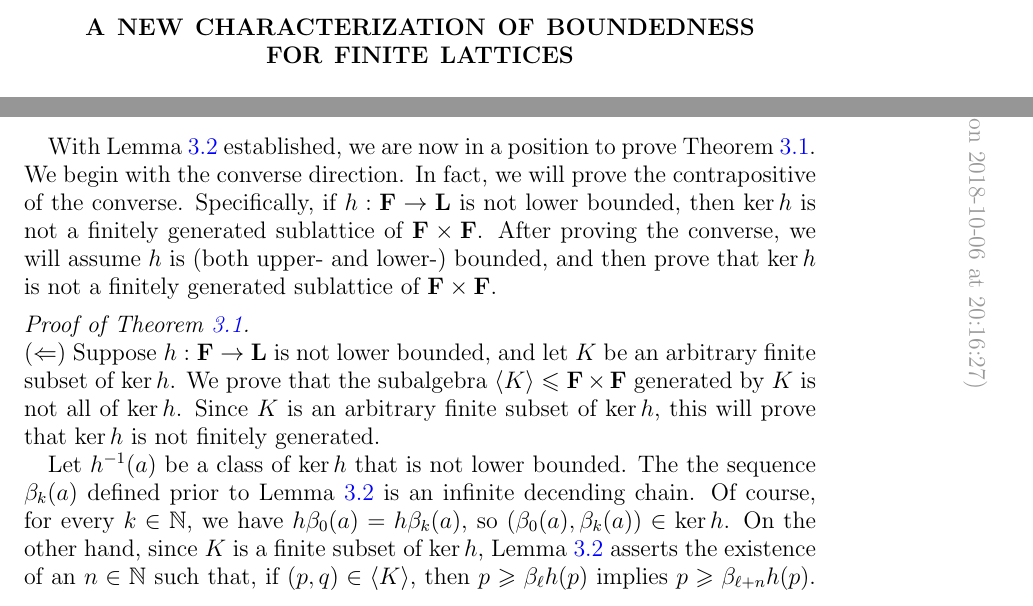
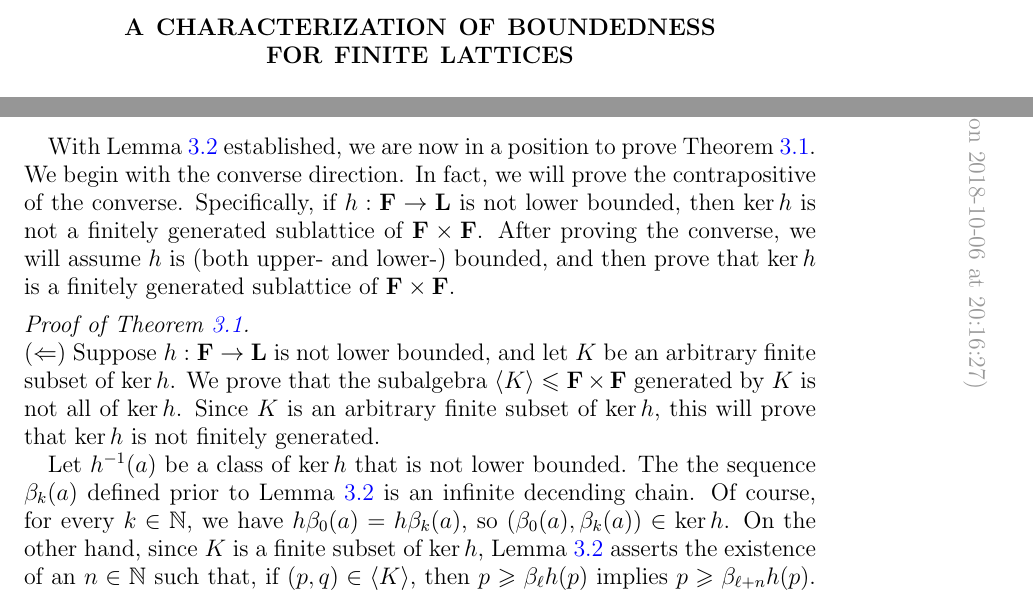
Before and after one commit to UniversalAlgebra/fg-free-lat, a LaTeX paper (article/fg-free-lat.tex): two parts of pages 1 and 4 of 6, joined at a grey line, cut so that both start at the same text. Compiled offline with pdfLaTeX.

Commit message:
fix typo

```diff
--- a/article/fg-free-lat.tex
+++ b/article/fg-free-lat.tex
@@ -235,7 +235,7 @@ MRREVIEWER = {G. Gratzer},
 \newtheorem*{remarks}{Remarks}
 \newtheorem*{obs}{Observation}
 
-\title[Characterization of Bounded Lattices]{A new characterization of boundedness\\ for finite lattices}
+\title[Characterization of Bounded Lattices]{A characterization of boundedness\\ for finite lattices}
 \author[W.~DeMeo]{William DeMeo}
 \email{williamdemeo@gmail.com}
 %% \urladdr{http://williamdemeo.github.io}
@@ -546,7 +546,7 @@ Specifically, if $h: \alg F \to \alg L$ is not lower bounded,
 then $\ker h$ is not a finitely generated sublattice of
 $\alg F \times \alg F$.  After proving the converse, we will
 assume $h$ is (both upper- and lower-) bounded, and then
-prove that $\ker h$ is not a finitely generated sublattice of
+prove that $\ker h$ is a finitely generated sublattice of
 $\alg F \times \alg F$.
 
 \medskip
```
